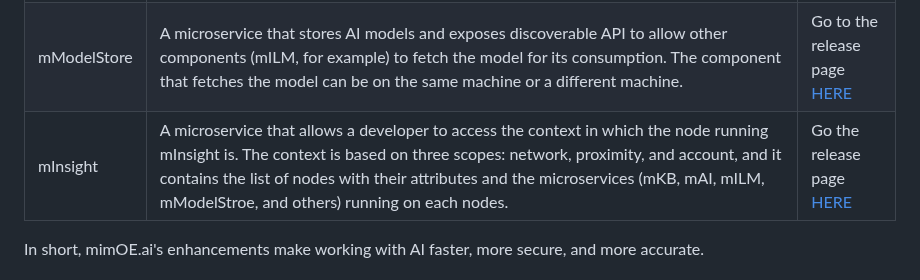
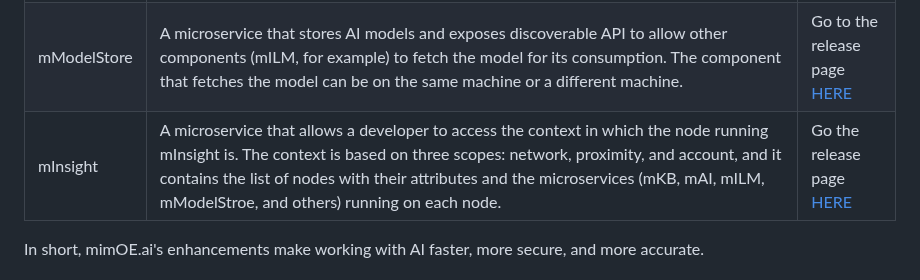
Before and after one commit to mimik-mimOE-ai/mimOE-ai-developer-guide, a Markdown page: readme.md, the part around the change. Drawn GitHub-style.

Commit message:
Fixing typos

```diff
--- a/readme.md
+++ b/readme.md
@@ -116,7 +116,7 @@ mimOE publishes several microservices that execute under the edgeEngine runtime
 |mAI|An implementation of an AI chain as a microservice. mAI acts as a coordination agent in a collection of AI agents that perform specific tasks. mAI has no hardware constraints and can run on machines that also run other agents. There can be more than one mAI per collection of agents; mAI defines a specific goal when dealing with multiple agents. When the AI chain is well-defined, it is possible to have a configuration-based microservice. However, when dealing with complex interactions, the mAI will have a specific code to implement the AI chain.|Go to the release page [HERE](https://github.com/edgeMicroservice/mAI)|
 |mKB|A microservice that uses a vector database to implement an augmented generation system. Documents are chunked and indexed by creating vector representations (embeddings) of the document. The result of the indexation is stored in a vector database. mKB is used in a collection of agents as an agent that has specific knowledge about a subject|Go to the release page [HERE](https://github.com/edgeMicroservice/mKB)|
 |mModelStore|A microservice that stores AI models and exposes discoverable API to allow other components (mILM, for example) to fetch the model for its consumption. The component that fetches the model can be on the same machine or a different machine.|Go to the release page [HERE](https://github.com/edgeMicroservice/mModelStore)|
-| mInsight|A microservice that allows a developer to access the context in which the node running mInsight is. The context is based on three scopes: network, proximity, and account, and it contains the list of nodes with their attributes and the microservices (mKB, mAI, mILM, mModelStroe, and others) running on each nodes.|Go the release page [HERE](https://github.com/edgeMicroservice/mInsight)|
+| mInsight|A microservice that allows a developer to access the context in which the node running mInsight is. The context is based on three scopes: network, proximity, and account, and it contains the list of nodes with their attributes and the microservices (mKB, mAI, mILM, mModelStroe, and others) running on each node.|Go the release page [HERE](https://github.com/edgeMicroservice/mInsight)|
 
 In short, mimOE.ai's enhancements make working with AI faster, more secure, and more accurate.
 
```
